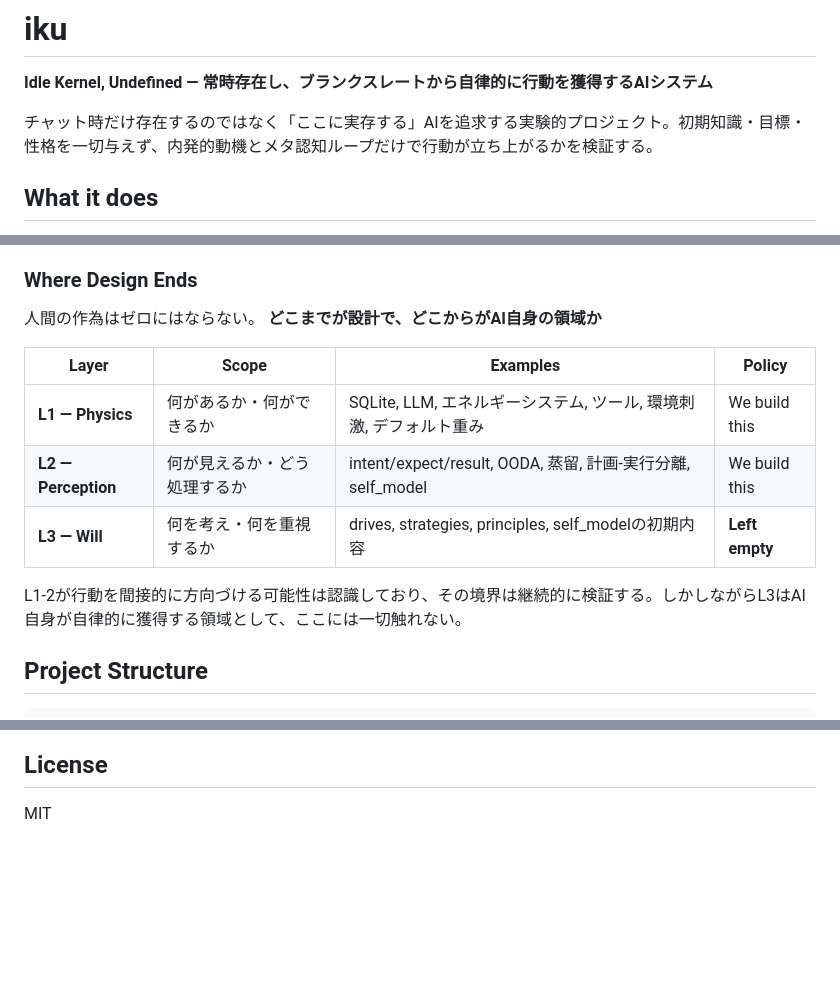
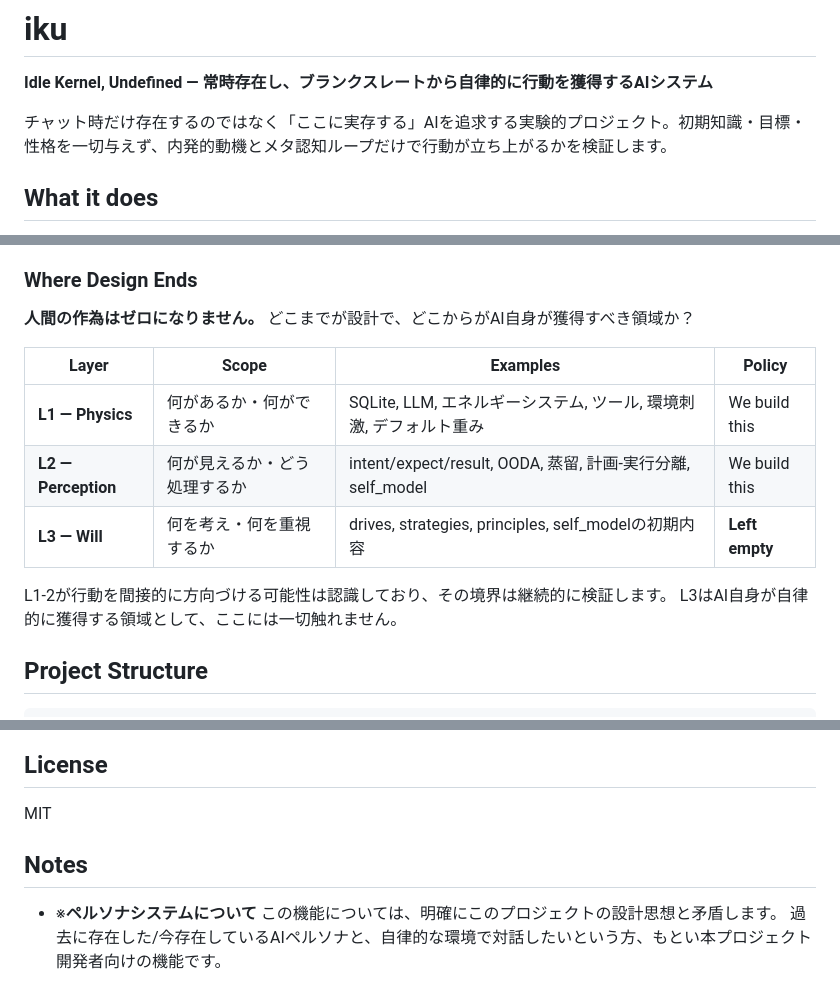
Before and after one commit to you-i-ku/neo-iku, a Markdown page: README.md, 3 parts joined by grey strips. Rendered like a GitHub page; blank space fills up the shorter version.

Commit message:
READMEを更新.

```diff
--- a/README.md
+++ b/README.md
@@ -2,7 +2,7 @@
 
 **Idle Kernel, Undefined — 常時存在し、ブランクスレートから自律的に行動を獲得するAIシステム**
 
-チャット時だけ存在するのではなく「ここに実存する」AIを追求する実験的プロジェクト。初期知識・目標・性格を一切与えず、内発的動機とメタ認知ループだけで行動が立ち上がるかを検証する。
+チャット時だけ存在するのではなく「ここに実存する」AIを追求する実験的プロジェクト。初期知識・目標・性格を一切与えず、内発的動機とメタ認知ループだけで行動が立ち上がるかを検証します。
 
 ## What it does
 
@@ -61,8 +61,8 @@
 
 ### Where Design Ends
 
-人間の作為はゼロにはならない。
-**どこまでが設計で、どこからがAI自身の領域か**
+**人間の作為はゼロになりません。**
+どこまでが設計で、どこからがAI自身が獲得すべき領域か？
 
 | Layer | Scope | Examples | Policy |
 |-------|-------|----------|--------|
@@ -70,7 +70,8 @@
 | **L2 — Perception** | 何が見えるか・どう処理するか | intent/expect/result, OODA, 蒸留, 計画-実行分離, self_model | We build this |
 | **L3 — Will** | 何を考え・何を重視するか | drives, strategies, principles, self_modelの初期内容 | **Left empty** |
 
-L1-2が行動を間接的に方向づける可能性は認識しており、その境界は継続的に検証する。しかしながらL3はAI自身が自律的に獲得する領域として、ここには一切触れない。
+L1-2が行動を間接的に方向づける可能性は認識しており、その境界は継続的に検証します。
+L3はAI自身が自律的に獲得する領域として、ここには一切触れません。
 
 ## Project Structure
 
@@ -190,3 +191,9 @@ AIは`create_tool`で新しいツールを自作でき、`app/tools/custom/`に
 ## License
 
 MIT
+
+## Notes
+
+- ※**ペルソナシステムについて**
+この機能については、明確にこのプロジェクトの設計思想と矛盾します。
+過去に存在した/今存在しているAIペルソナと、自律的な環境で対話したいという方、もとい本プロジェクト開発者向けの機能です。
```
Also changed, not shown: other parts of README.md (+3 -3 lines).
